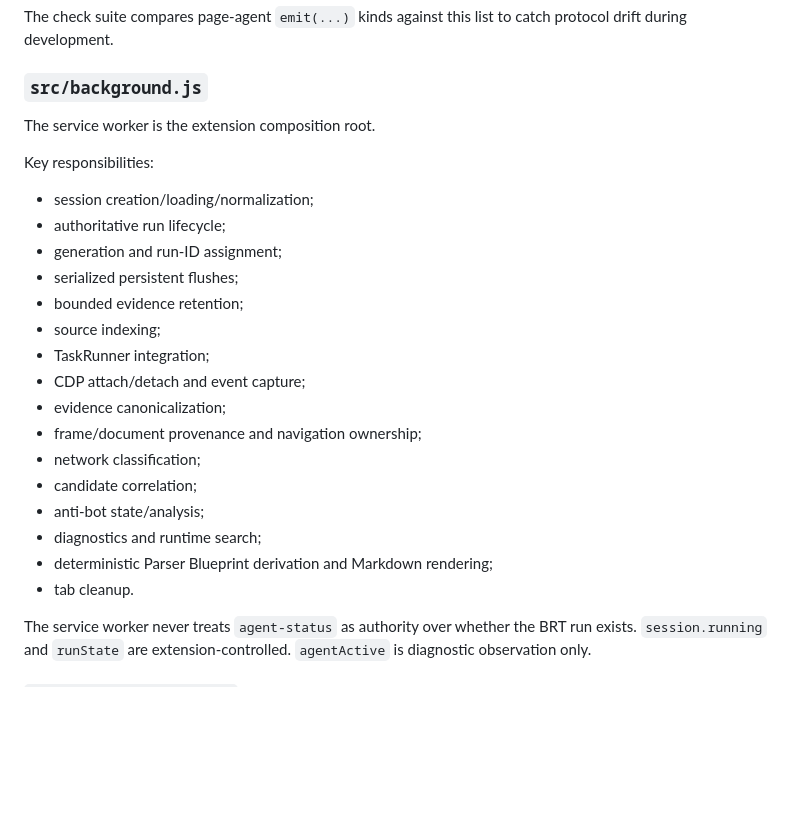
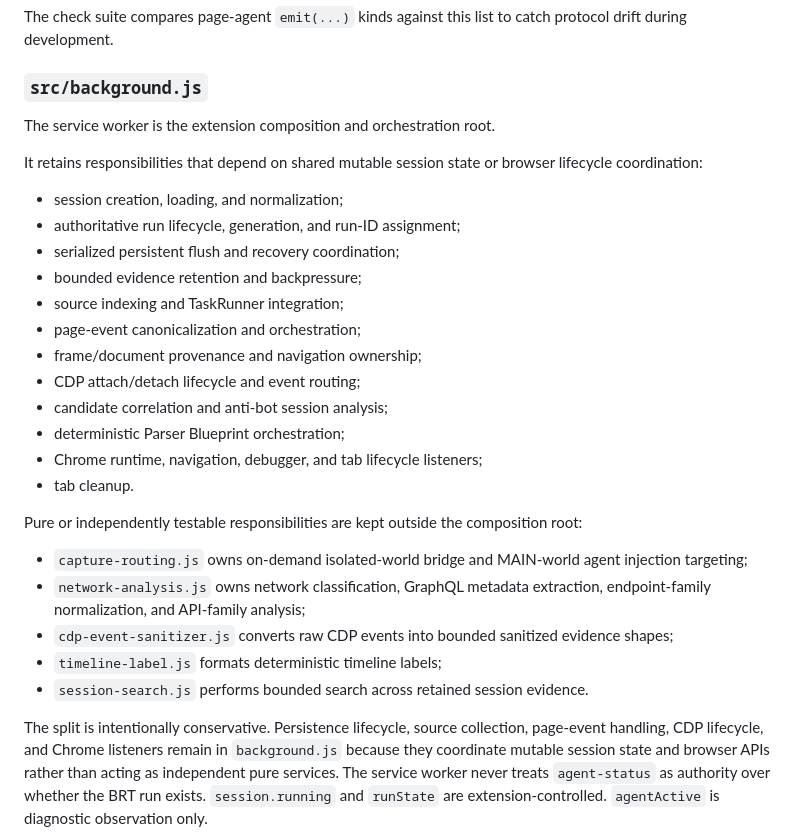
Before and after one commit to ZEMLYANINYA/browser-research-toolkit, a Markdown page: docs/extension/EXTENSION_ARCHITECTURE.md, the part around the change. Drawn GitHub-style; blank space fills up the shorter version.

Commit message:
docs(extension): document background responsibility split

```diff
--- a/docs/extension/EXTENSION_ARCHITECTURE.md
+++ b/docs/extension/EXTENSION_ARCHITECTURE.md
@@ -127,27 +127,32 @@ The check suite compares page-agent `emit(...)` kinds against this list to catch
 
 ### `src/background.js`
 
-The service worker is the extension composition root.
+The service worker is the extension composition and orchestration root.
 
-Key responsibilities:
+It retains responsibilities that depend on shared mutable session state or browser lifecycle coordination:
 
-- session creation/loading/normalization;
-- authoritative run lifecycle;
-- generation and run-ID assignment;
-- serialized persistent flushes;
-- bounded evidence retention;
-- source indexing;
-- TaskRunner integration;
-- CDP attach/detach and event capture;
-- evidence canonicalization;
+- session creation, loading, and normalization;
+- authoritative run lifecycle, generation, and run-ID assignment;
+- serialized persistent flush and recovery coordination;
+- bounded evidence retention and backpressure;
+- source indexing and TaskRunner integration;
+- page-event canonicalization and orchestration;
 - frame/document provenance and navigation ownership;
-- network classification;
-- candidate correlation;
-- anti-bot state/analysis;
-- diagnostics and runtime search;
-- deterministic Parser Blueprint derivation and Markdown rendering;
+- CDP attach/detach lifecycle and event routing;
+- candidate correlation and anti-bot session analysis;
+- deterministic Parser Blueprint orchestration;
+- Chrome runtime, navigation, debugger, and tab lifecycle listeners;
 - tab cleanup.
 
+Pure or independently testable responsibilities are kept outside the composition root:
+
+- `capture-routing.js` owns on-demand isolated-world bridge and MAIN-world agent injection targeting;
+- `network-analysis.js` owns network classification, GraphQL metadata extraction, endpoint-family normalization, and API-family analysis;
+- `cdp-event-sanitizer.js` converts raw CDP events into bounded sanitized evidence shapes;
+- `timeline-label.js` formats deterministic timeline labels;
+- `session-search.js` performs bounded search across retained session evidence.
+
+The split is intentionally conservative. Persistence lifecycle, source collection, page-event handling, CDP lifecycle, and Chrome listeners remain in `background.js` because they coordinate mutable session state and browser APIs rather than acting as independent pure services.
 The service worker never treats `agent-status` as authority over whether the BRT run exists. `session.running` and `runState`
 are extension-controlled. `agentActive` is diagnostic observation only.
 
```
Also changed, not shown: extensions/brt-extension/CHANGELOG.md (+2 -0 lines).
